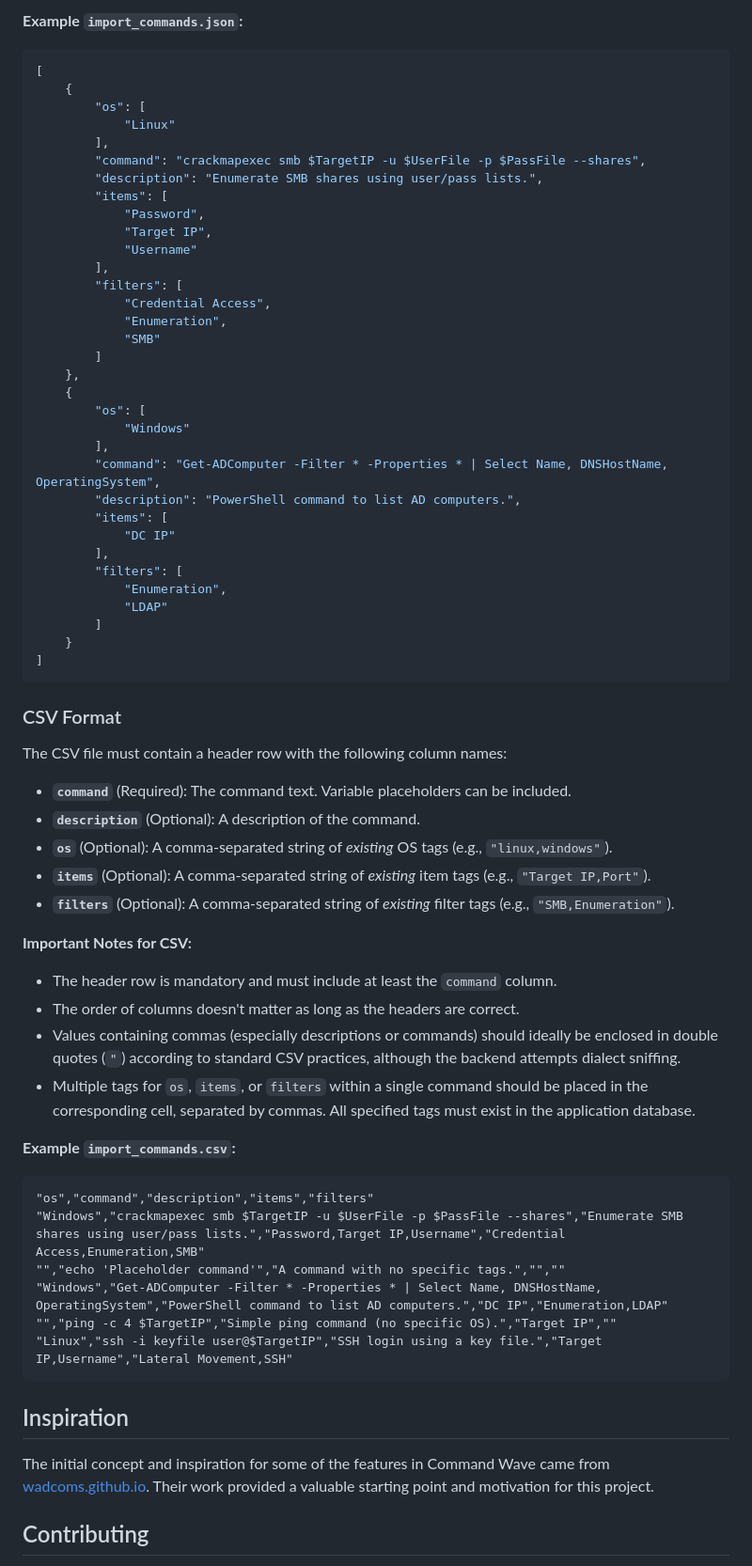
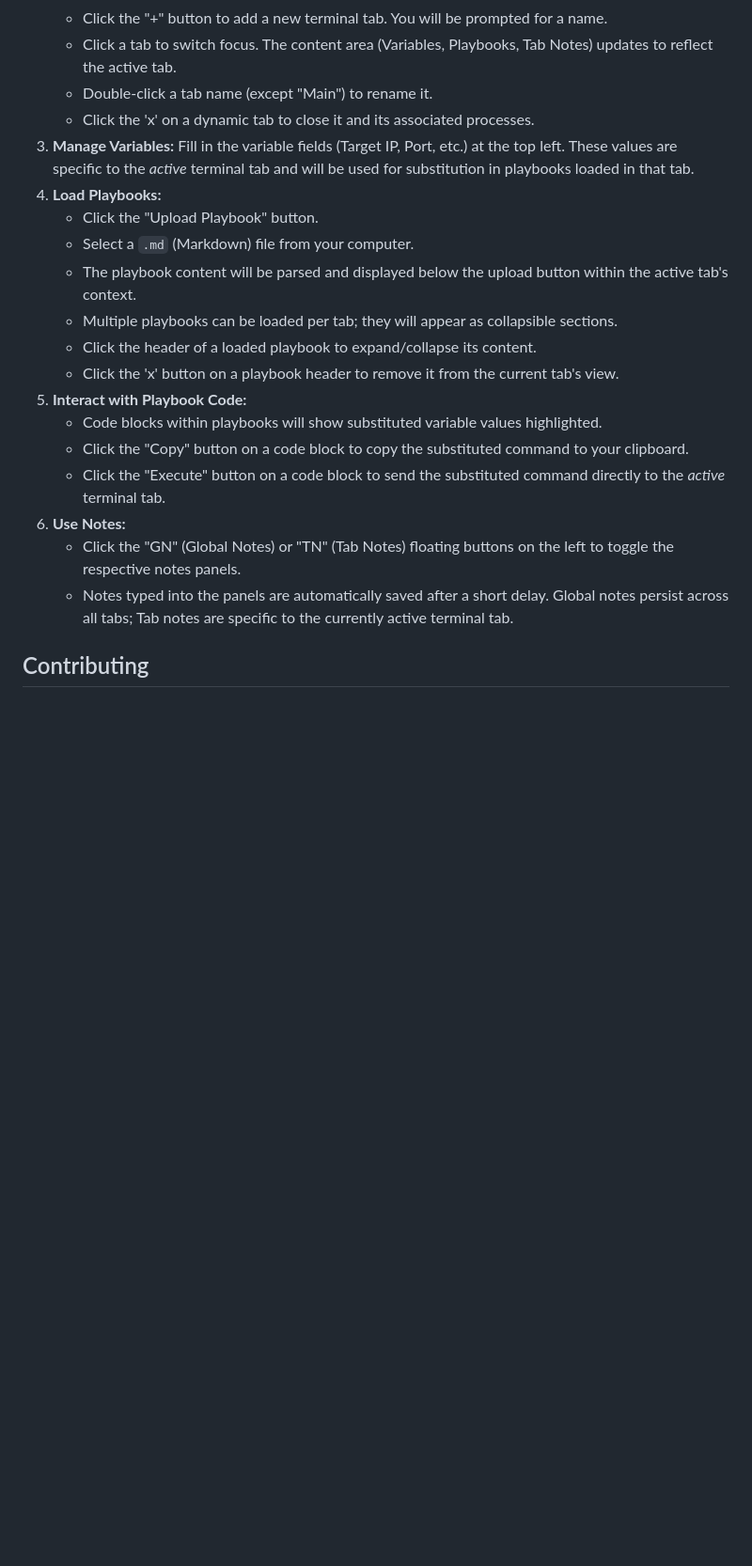
Before and after one commit to MBWest/CommandWave, a Markdown page: README.md, the part around the change printed below. Shown: that part at 94% size. GitHub-like rendering; blank space fills up the shorter version.

````diff
--- a/README.md
+++ b/README.md
@@ -105,72 +79,22 @@ Each command object should have the following structure:
-**Example `import_commands.json`:**
-
-```json
-[
-    {
-        "os": [
-            "Linux"
-        ],
-        "command": "crackmapexec smb $TargetIP -u $UserFile -p $PassFile --shares",
-        "description": "Enumerate SMB shares using user/pass lists.",
-        "items": [
-            "Password",
-            "Target IP",
-            "Username"
-        ],
-        "filters": [
-            "Credential Access",
-            "Enumeration",
-            "SMB"
-        ]
-    },
-    {
-        "os": [
-            "Windows"
-        ],
-        "command": "Get-ADComputer -Filter * -Properties * | Select Name, DNSHostName, OperatingSystem",
-        "description": "PowerShell command to list AD computers.",
-        "items": [
-            "DC IP"
-        ],
-        "filters": [
-            "Enumeration",
-            "LDAP"
-        ]
-    }
-]
-```
-
-### CSV Format
-
-The CSV file must contain a header row with the following column names:
-
-* **`command`** (Required): The command text. Variable placeholders can be included.
-* **`description`** (Optional): A description of the command.
-* **`os`** (Optional): A comma-separated string of *existing* OS tags (e.g., `"linux,windows"`).
-* **`items`** (Optional): A comma-separated string of *existing* item tags (e.g., `"Target IP,Port"`).
-* **`filters`** (Optional): A comma-separated string of *existing* filter tags (e.g., `"SMB,Enumeration"`).
-
-**Important Notes for CSV:**
-
-* The header row is mandatory and must include at least the `command` column.
-* The order of columns doesn't matter as long as the headers are correct.
-* Values containing commas (especially descriptions or commands) should ideally be enclosed in double quotes (`"`) according to standard CSV practices, although the backend attempts dialect sniffing.
-* Multiple tags for `os`, `items`, or `filters` within a single command should be placed in the corresponding cell, separated by commas. All specified tags must exist in the application database.
-
-**Example `import_commands.csv`:**
-
-```csv
-"os","command","description","items","filters"
-"Windows","crackmapexec smb $TargetIP -u $UserFile -p $PassFile --shares","Enumerate SMB shares using user/pass lists.","Password,Target IP,Username","Credential Access,Enumeration,SMB"
-"","echo 'Placeholder command'","A command with no specific tags.","",""
-"Windows","Get-ADComputer -Filter * -Properties * | Select Name, DNSHostName, OperatingSystem","PowerShell command to list AD computers.","DC IP","Enumeration,LDAP"
-"","ping -c 4 $TargetIP","Simple ping command (no specific OS).","Target IP",""
-"Linux","ssh -i keyfile user@$TargetIP","SSH login using a key file.","Target IP,Username","Lateral Movement,SSH"
-```
-
-## Inspiration
-
-The initial concept and inspiration for some of the features in Command Wave came from [wadcoms.github.io](https://wadcoms.github.io/). Their work provided a valuable starting point and motivation for this project.
+    * Click the "+" button to add a new terminal tab. You will be prompted for a name.
+    * Click a tab to switch focus. The content area (Variables, Playbooks, Tab Notes) updates to reflect the active tab.
+    * Double-click a tab name (except "Main") to rename it.
+    * Click the 'x' on a dynamic tab to close it and its associated processes.
+3.  **Manage Variables:** Fill in the variable fields (Target IP, Port, etc.) at the top left. These values are specific to the *active* terminal tab and will be used for substitution in playbooks loaded in that tab.
+4.  **Load Playbooks:**
+    * Click the "Upload Playbook" button.
+    * Select a `.md` (Markdown) file from your computer.
+    * The playbook content will be parsed and displayed below the upload button within the active tab's context.
+    * Multiple playbooks can be loaded per tab; they will appear as collapsible sections.
+    * Click the header of a loaded playbook to expand/collapse its content.
+    * Click the 'x' button on a playbook header to remove it from the current tab's view.
+5.  **Interact with Playbook Code:**
+    * Code blocks within playbooks will show substituted variable values highlighted.
+    * Click the "Copy" button on a code block to copy the substituted command to your clipboard.
+    * Click the "Execute" button on a code block to send the substituted command directly to the *active* terminal tab.
+6.  **Use Notes:**
+    * Click the "GN" (Global Notes) or "TN" (Tab Notes) floating buttons on the left to toggle the respective notes panels.
+    * Notes typed into the panels are automatically saved after a short delay. Global notes persist across all tabs; Tab notes are specific to the currently active terminal tab.
 
 ## Contributing
 
````
Also changed, not shown: other parts of README.md (+37 -63 lines).
